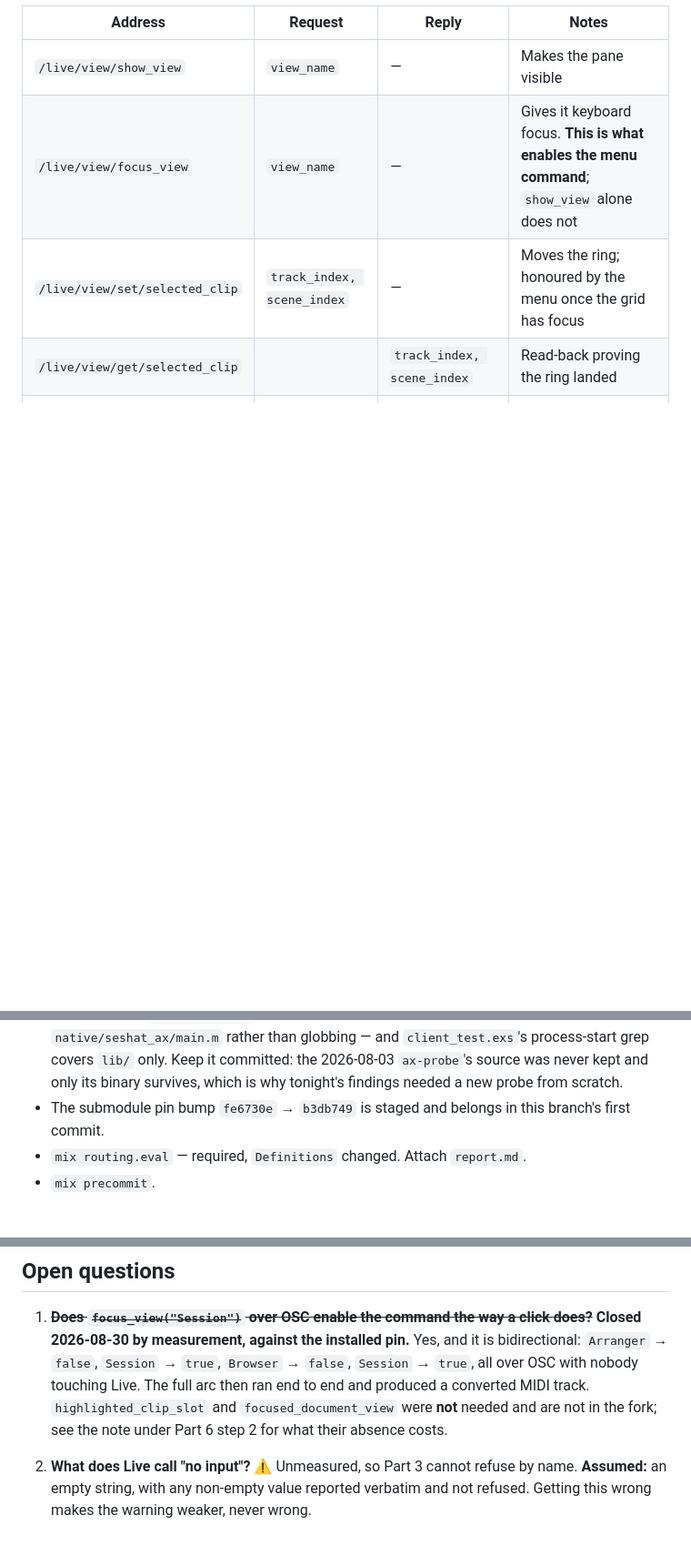
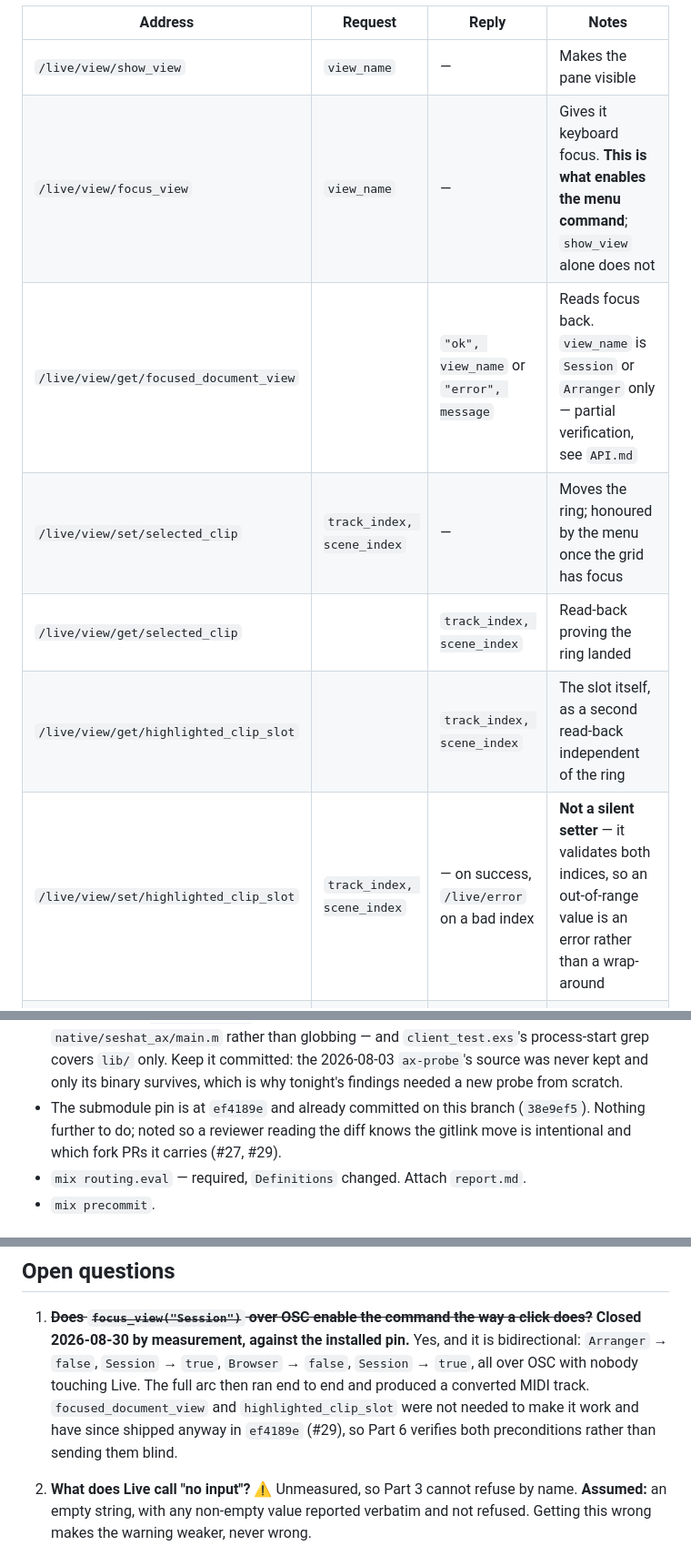
Before and after one commit to jpatricknola/seshat, a Markdown page: docs/PLAN_sing_it_back_as_midi.md, 3 parts joined by grey strips. Shown at 91% size. Rendered like a GitHub page; blank space fills up the shorter version.

```diff
--- a/docs/PLAN_sing_it_back_as_midi.md
+++ b/docs/PLAN_sing_it_back_as_midi.md
@@ -98,8 +114,11 @@ regular-track-only.
 |---|---|---|---|
 | `/live/view/show_view` | `view_name` | — | Makes the pane visible |
 | `/live/view/focus_view` | `view_name` | — | Gives it keyboard focus. **This is what enables the menu command**; `show_view` alone does not |
+| `/live/view/get/focused_document_view` | | `"ok", view_name` or `"error", message` | Reads focus back. `view_name` is `Session` or `Arranger` only — partial verification, see `API.md` |
 | `/live/view/set/selected_clip` | `track_index, scene_index` | — | Moves the ring; honoured by the menu once the grid has focus |
 | `/live/view/get/selected_clip` | | `track_index, scene_index` | Read-back proving the ring landed |
+| `/live/view/get/highlighted_clip_slot` | | `track_index, scene_index` | The slot itself, as a second read-back independent of the ring |
+| `/live/view/set/highlighted_clip_slot` | `track_index, scene_index` | — on success, `/live/error` on a bad index | **Not a silent setter** — it validates both indices, so an out-of-range value is an error rather than a wrap-around |
 | `/live/song/get/num_tracks` | | `num_tracks` | Before/after count bracketing the pick |
 | `/live/clip_slot/get/has_clip` | `track_index, clip_index` | `track_index, clip_index, has_clip` | Guard: the slot holds something |
 | `/live/clip/get/is_midi_clip` | `track_id, clip_id` | `track_id, clip_id, is_midi_clip` | Guard: it is audio, not MIDI |
@@ -345,8 +387,9 @@ Handler sequence, in this order:
   Keep it committed: the 2026-08-03 `ax-probe`'s source was never kept and only
   its binary survives, which is why tonight's findings needed a new probe from
   scratch.
-- The submodule pin bump `fe6730e` → `b3db749` is staged and belongs in this
-  branch's first commit.
+- The submodule pin is at `ef4189e` and already committed on this branch
+  (`38e9ef5`). Nothing further to do; noted so a reviewer reading the diff knows
+  the gitlink move is intentional and which fork PRs it carries (#27, #29).
 - `mix routing.eval` — required, `Definitions` changed. Attach `report.md`.
 - `mix precommit`.
 
@@ -462,9 +505,9 @@ Surface:
    Yes, and it is bidirectional: `Arranger` → `false`, `Session` → `true`,
    `Browser` → `false`, `Session` → `true`, all over OSC with nobody touching
    Live. The full arc then ran end to end and produced a converted MIDI track.
-   `highlighted_clip_slot` and `focused_document_view` were **not** needed and
-   are not in the fork; see the note under Part 6 step 2 for what their absence
-   costs.
+   `focused_document_view` and `highlighted_clip_slot` were not needed to make
+   it work and have since shipped anyway in `ef4189e` (#29), so Part 6 verifies
+   both preconditions rather than sending them blind.
 
 2. **What does Live call "no input"?** ⚠️ Unmeasured, so Part 3 cannot refuse by
    name. **Assumed:** an empty string, with any non-empty value reported verbatim
```
Also changed, not shown: other parts of docs/PLAN_sing_it_back_as_midi.md (+73 -34 lines).
